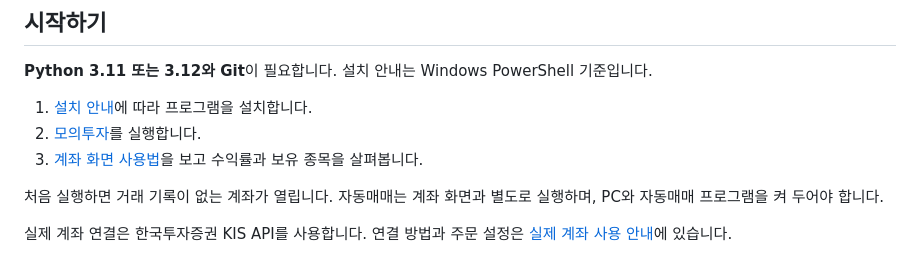
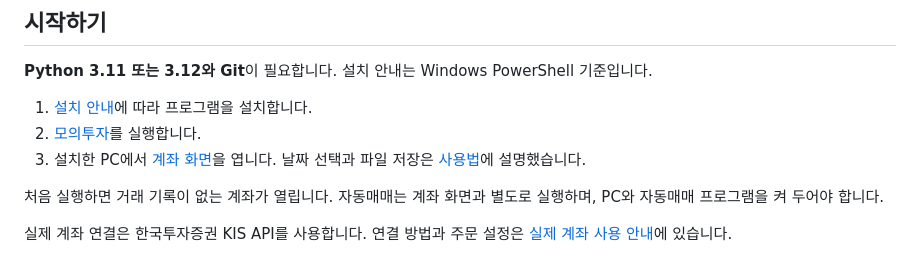
Before and after one commit to easygap/quant_trader, a Markdown page: README.md, the part around the change. Drawn GitHub-style.

Commit message:
시작 안내에 접속 주소와 별도 터미널 설명 보완

```diff
--- a/README.md
+++ b/README.md
@@ -59,7 +59,7 @@
 
 1. [설치 안내](docs/GETTING_STARTED.md)에 따라 프로그램을 설치합니다.
 2. [모의투자](docs/GETTING_STARTED.md#모의투자)를 실행합니다.
-3. [계좌 화면 사용법](docs/USER_GUIDE.md)을 보고 수익률과 보유 종목을 살펴봅니다.
+3. 설치한 PC에서 [계좌 화면](http://127.0.0.1:8080)을 엽니다. 날짜 선택과 파일 저장은 [사용법](docs/USER_GUIDE.md)에 설명했습니다.
 
 처음 실행하면 거래 기록이 없는 계좌가 열립니다. 자동매매는 계좌 화면과 별도로 실행하며, PC와 자동매매 프로그램을 켜 두어야 합니다.
 
```
Also changed, not shown: docs/GETTING_STARTED.md (+2 -0 lines).
